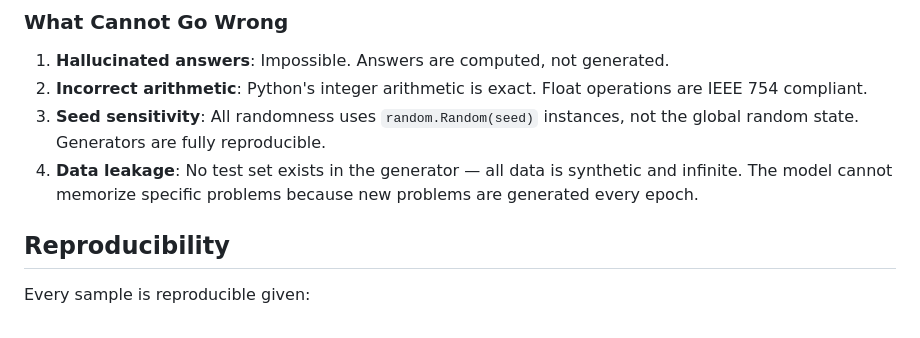
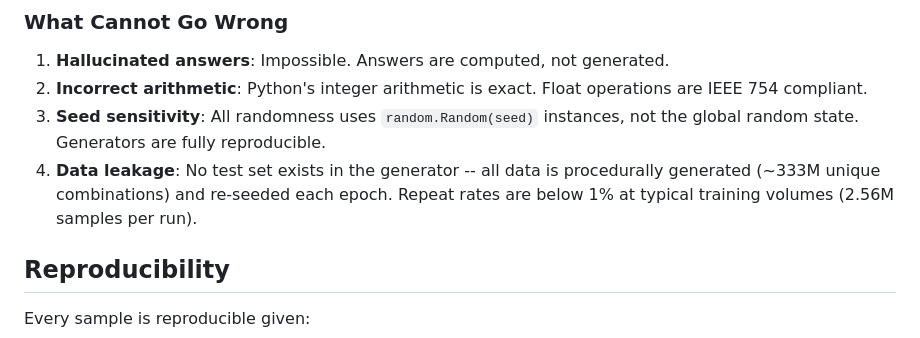
Before and after one commit to alexge233/engram_generator, a Markdown page: VERIFICATION.md, the part around one of its changes. Drawn GitHub-style.

```diff
--- a/VERIFICATION.md
+++ b/VERIFICATION.md
@@ -120,7 +120,7 @@ Some generators include cross-checks:
 1. **Hallucinated answers**: Impossible. Answers are computed, not generated.
 2. **Incorrect arithmetic**: Python's integer arithmetic is exact. Float operations are IEEE 754 compliant.
 3. **Seed sensitivity**: All randomness uses `random.Random(seed)` instances, not the global random state. Generators are fully reproducible.
-4. **Data leakage**: No test set exists in the generator — all data is synthetic and infinite. The model cannot memorize specific problems because new problems are generated every epoch.
+4. **Data leakage**: No test set exists in the generator -- all data is procedurally generated (~333M unique combinations) and re-seeded each epoch. Repeat rates are below 1% at typical training volumes (2.56M samples per run).
 
 ## Reproducibility
 
```
Also changed, not shown: other parts of VERIFICATION.md (+3 -3 lines).
